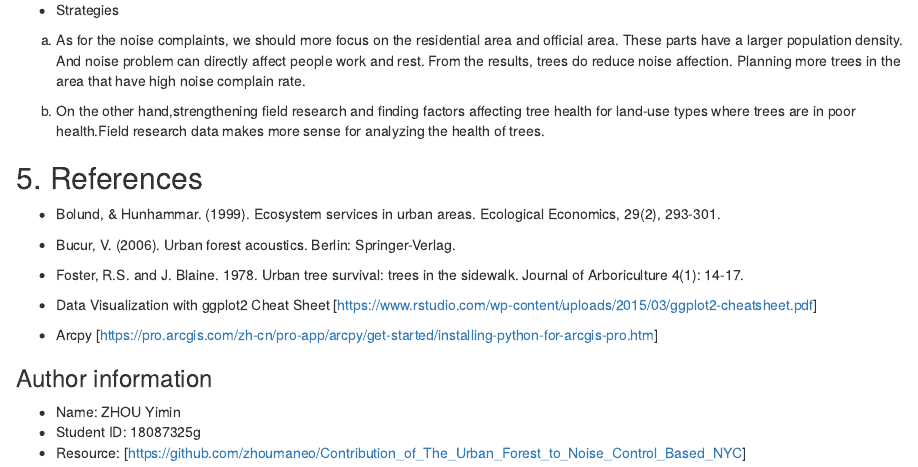
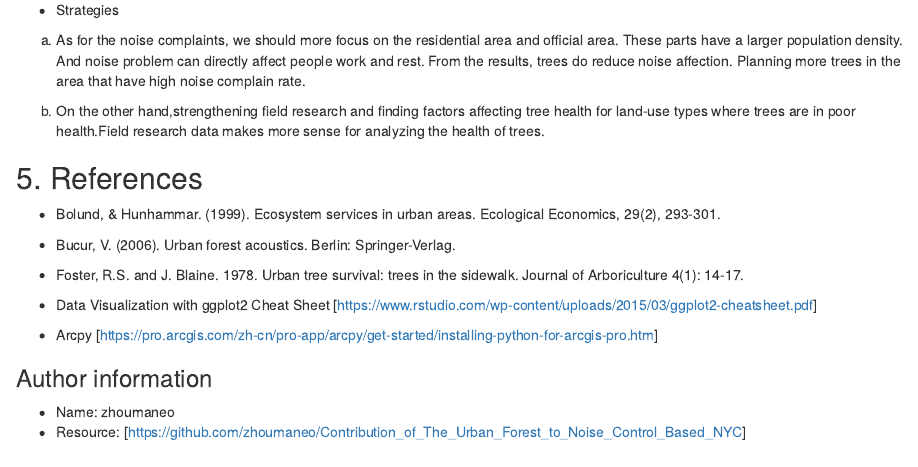
Before and after one commit to zhoumaneo/Contribution_of_The_Urban_Forest_to_Noise_Control_Based_NYC, an R Markdown document (Urban_Forest.Rmd): the page in a window 1100 px wide, from 8750 px down. Rendered offline with R 4.5, knitr and Pandoc, with nearby package versions; some code elsewhere in the file could not run offline.

Commit message:
Update Urban_Forest.Rmd

```diff
--- a/Urban_Forest.Rmd
+++ b/Urban_Forest.Rmd
@@ -186,6 +186,5 @@ b. On the other hand,strengthening field research and finding factors affecting
  [https://pro.arcgis.com/zh-cn/pro-app/arcpy/get-started/installing-python-for-arcgis-pro.htm]
 
 ### Author information
- * Name: ZHOU Yimin
- * Student ID: 18087325g
+ * Name: zhoumaneo
  * Resource: [https://github.com/zhoumaneo/Contribution_of_The_Urban_Forest_to_Noise_Control_Based_NYC]
```
